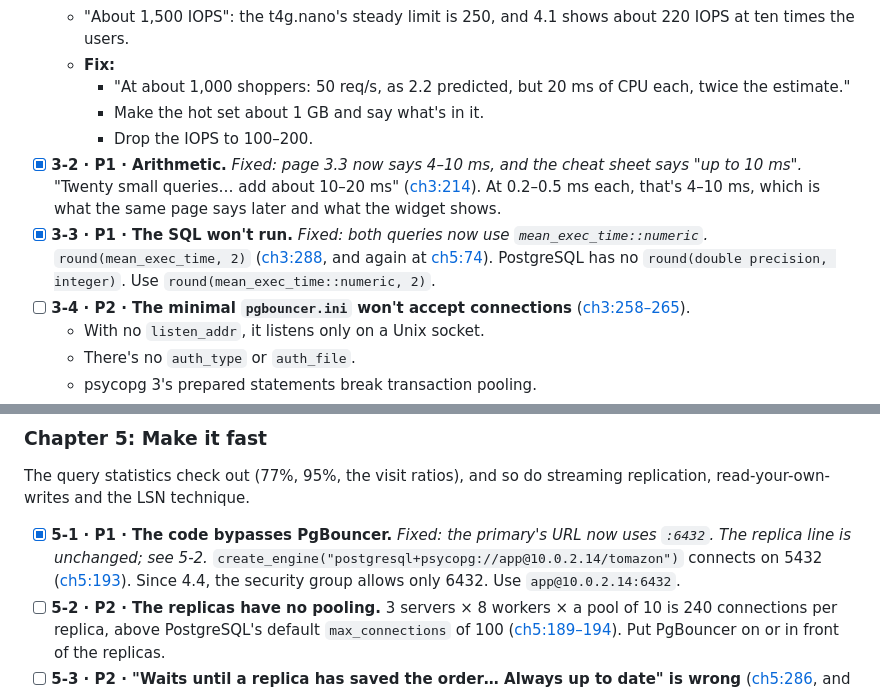
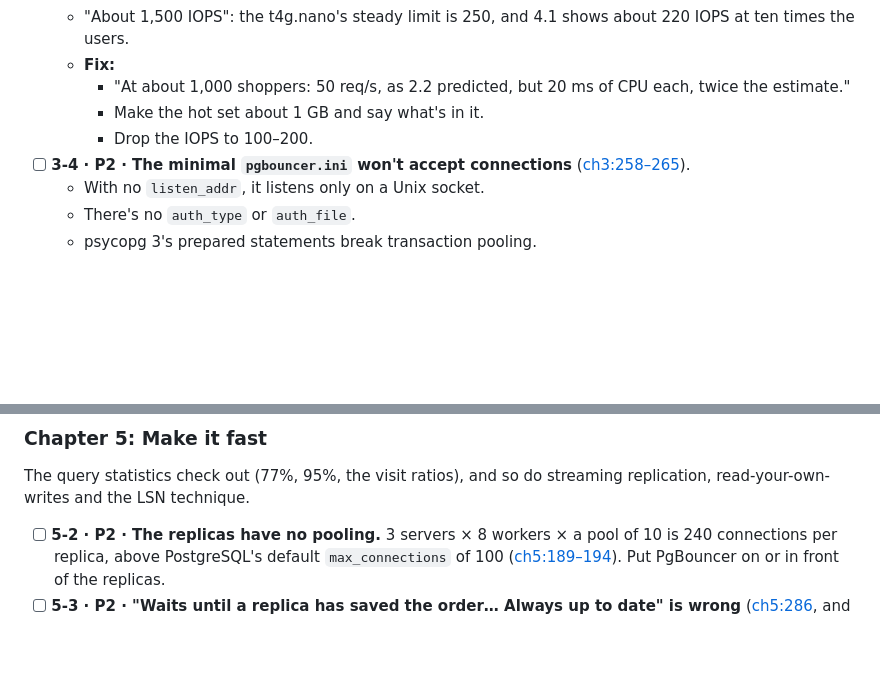
Before and after one commit to sk2111/zero-to-million, a Markdown page: IMPROVEMENTS.md, 2 parts joined by grey strips. Rendered like a GitHub page; blank space fills up the shorter version.

```diff
--- a/IMPROVEMENTS.md
+++ b/IMPROVEMENTS.md
@@ -456,12 +445,6 @@ The arithmetic is right throughout, and so are the t4g.nano's specs (5% baseline
     - "At about 1,000 shoppers: 50 req/s, as 2.2 predicted, but 20 ms of CPU each, twice the estimate."
     - Make the hot set about 1 GB and say what's in it.
     - Drop the IOPS to 100–200.
-- [x] **3-2 · P1 · Arithmetic.** *Fixed: page 3.3 now says 4–10 ms, and the cheat sheet says "up to 10 ms".* "Twenty small queries… add about 10–20 ms"
-  ([ch3:214](zero-to-million/js/ch3-scale-up.js#L214)). At 0.2–0.5 ms each, that's 4–10 ms, which is what the
-  same page says later and what the widget shows.
-- [x] **3-3 · P1 · The SQL won't run.** *Fixed: both queries now use `mean_exec_time::numeric`.* `round(mean_exec_time, 2)`
-  ([ch3:288](zero-to-million/js/ch3-scale-up.js#L288), and again at [ch5:74](zero-to-million/js/ch5-make-it-fast.js#L74)).
-  PostgreSQL has no `round(double precision, integer)`. Use `round(mean_exec_time::numeric, 2)`.
 - [ ] **3-4 · P2 · The minimal `pgbouncer.ini` won't accept connections**
   ([ch3:258–265](zero-to-million/js/ch3-scale-up.js#L258)).
   - With no `listen_addr`, it listens only on a Unix socket.
@@ -519,10 +502,6 @@ The scale-up versus scale-out maths, the per-vCPU pricing and the PgBouncer move
 The query statistics check out (77%, 95%, the visit ratios), and so do streaming replication,
 read-your-own-writes and the LSN technique.
 
-- [x] **5-1 · P1 · The code bypasses PgBouncer.** *Fixed: the primary's URL now uses `:6432`. The replica line is
-  unchanged; see 5-2.* `create_engine("postgresql+psycopg://app@10.0.2.14/tomazon")`
-  connects on 5432 ([ch5:193](zero-to-million/js/ch5-make-it-fast.js#L193)). Since 4.4, the security group allows only
-  6432. Use `app@10.0.2.14:6432`.
 - [ ] **5-2 · P2 · The replicas have no pooling.** 3 servers × 8 workers × a pool of 10 is 240 connections per replica,
   above PostgreSQL's default `max_connections` of 100 ([ch5:189–194](zero-to-million/js/ch5-make-it-fast.js#L189)).
   Put PgBouncer on or in front of the replicas.
```
Also changed, not shown: other parts of IMPROVEMENTS.md (+15 -42 lines), IMPROVEMENTS-DONE.md (added, +12 -0 lines).
